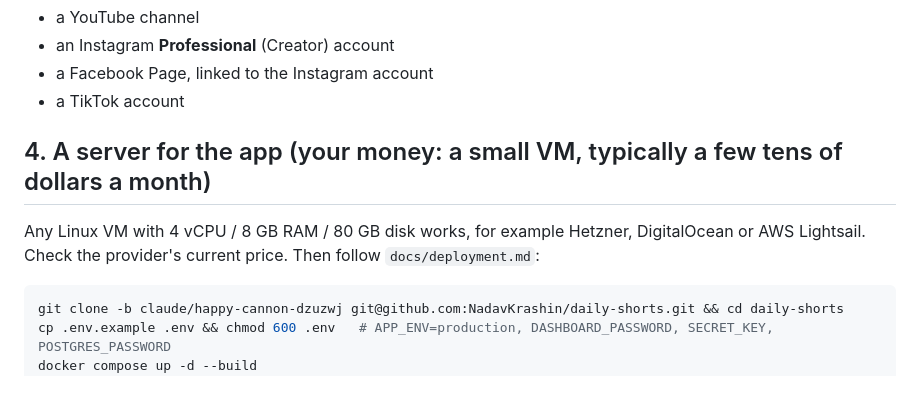
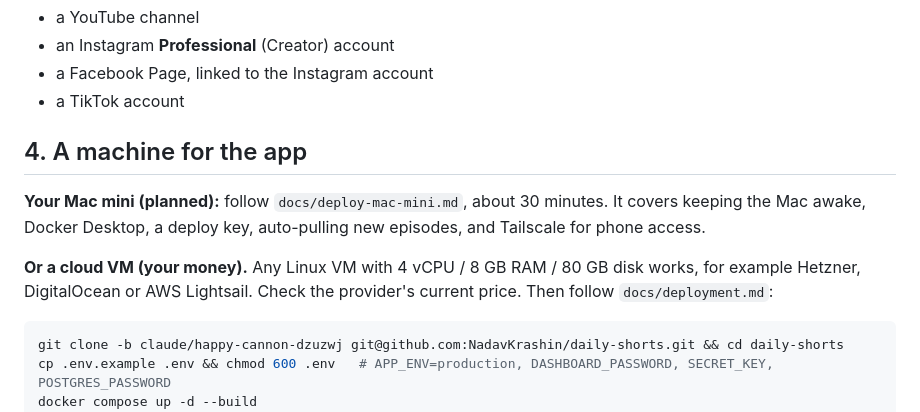
Before and after one commit to NadavKrashin/daily-shorts, a Markdown page: docs/setup-guide.md, the part around the change. GitHub-like rendering.

Commit message:
Add Mac mini deployment guide
Co-Authored-By: Claude Opus 5.5 <noreply@anthropic.com>
Claude-Session: https://claude.ai/code/session_01TgP7K6kDYwbqhy96bKL9fm

````diff
--- a/docs/setup-guide.md
+++ b/docs/setup-guide.md
@@ -40,10 +40,14 @@ Create these, all named **Why in Clay**, handle `@whyinclay` where it's free:
 - a Facebook Page, linked to the Instagram account
 - a TikTok account
 
-## 4. A server for the app (your money: a small VM, typically a few tens of dollars a month)
+## 4. A machine for the app
 
-Any Linux VM with 4 vCPU / 8 GB RAM / 80 GB disk works, for example Hetzner, DigitalOcean or AWS Lightsail.
-Check the provider's current price. Then follow `docs/deployment.md`:
+**Your Mac mini (planned):** follow `docs/deploy-mac-mini.md`, about 30 minutes. It covers keeping the
+Mac awake, Docker Desktop, a deploy key, auto-pulling new episodes, and Tailscale for phone access.
+
+**Or a cloud VM (your money).** Any Linux VM with 4 vCPU / 8 GB RAM / 80 GB disk works, for example
+Hetzner, DigitalOcean or AWS Lightsail. Check the provider's current price. Then follow
+`docs/deployment.md`:
 
 ```bash
 git clone -b claude/happy-cannon-dzuzwj git@github.com:NadavKrashin/daily-shorts.git && cd daily-shorts
````
Also changed, not shown: HANDOFF.md (+2 -1 lines), docs/deploy-mac-mini.md (added, +107 -0 lines).
